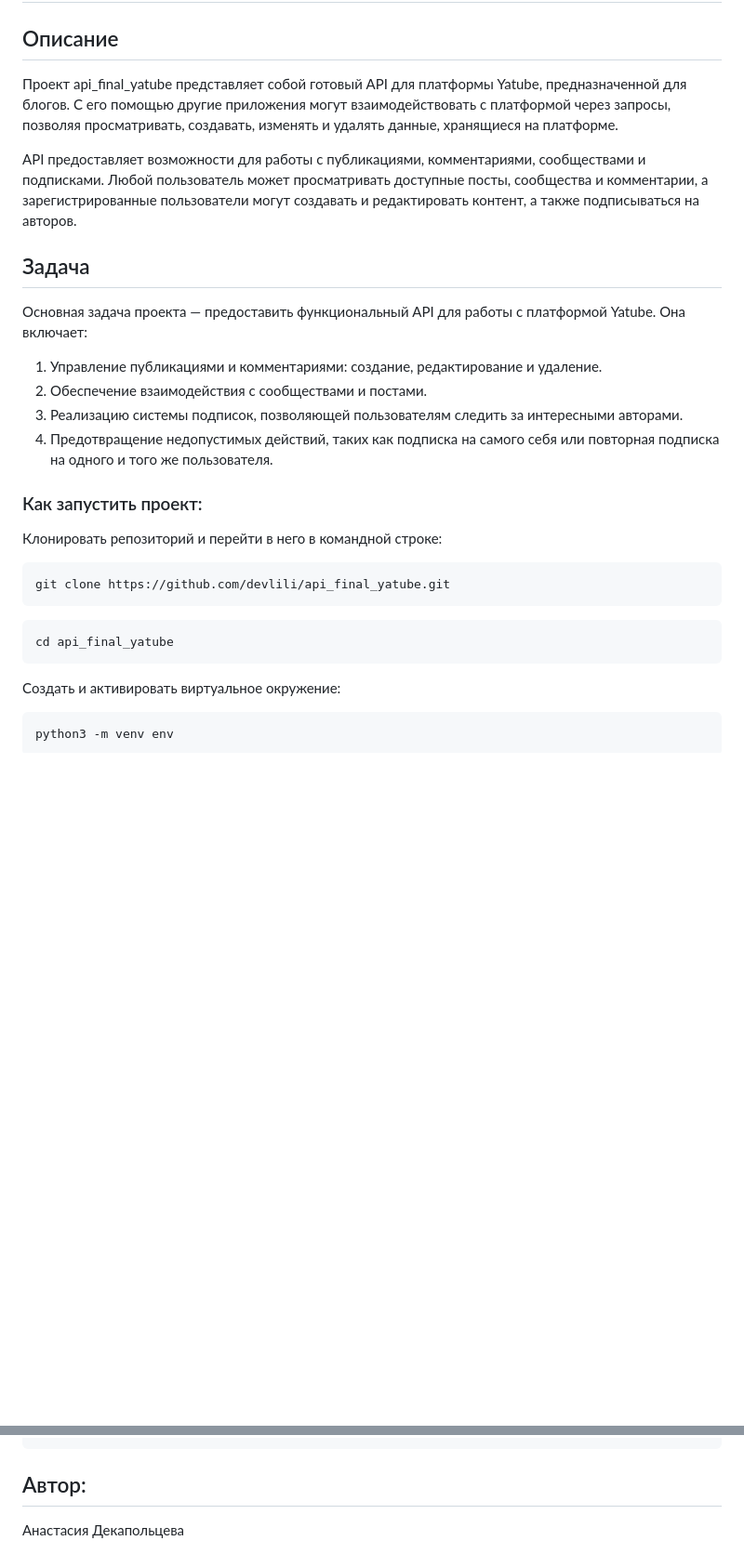
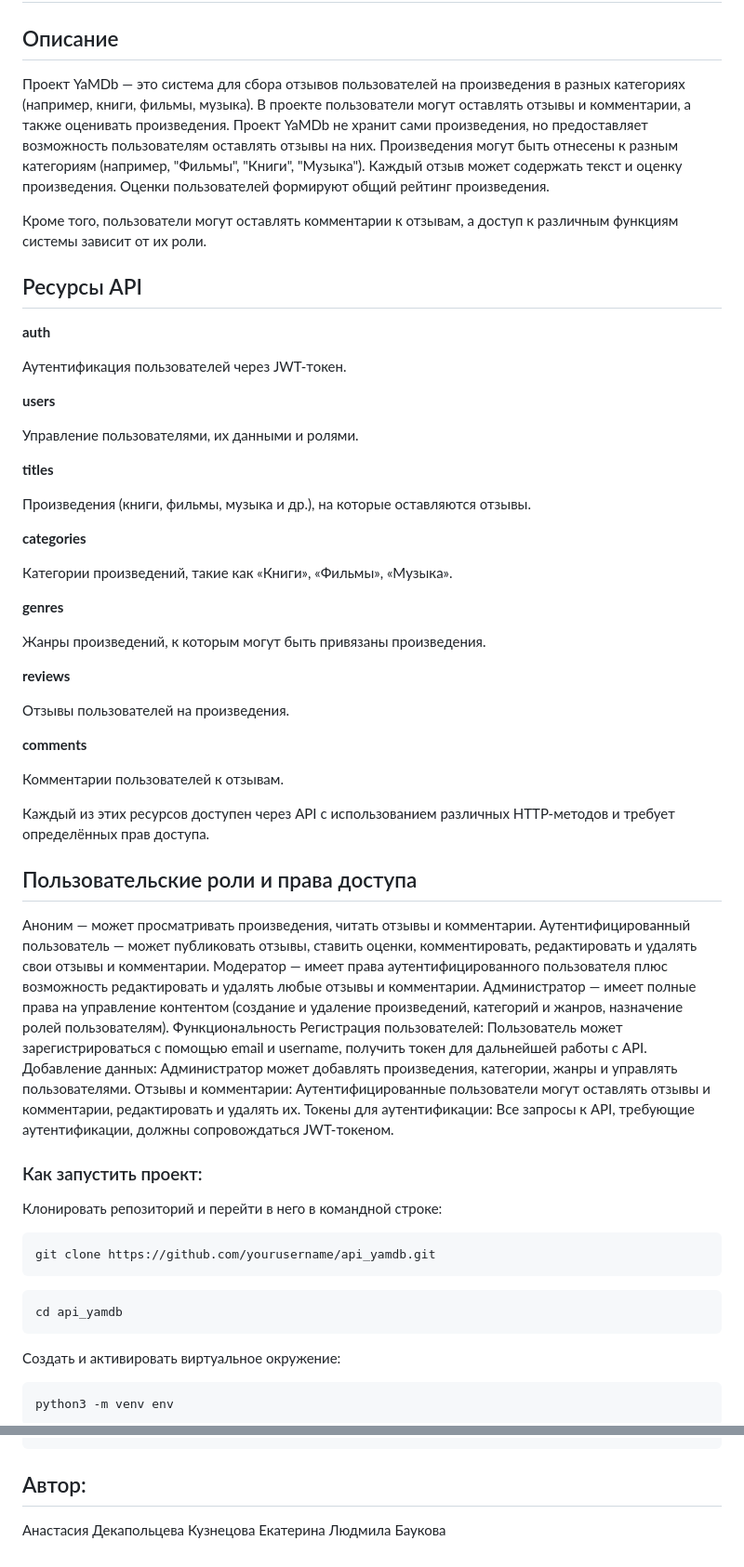
Before and after one commit to AnastasiaDeka/api_yamdb, a Markdown page: README.md, 2 parts joined by grey strips. Shown at 93% size. GitHub-like rendering; blank space fills up the shorter version.

Commit message:
Update README.md
правки

````diff
--- a/README.md
+++ b/README.md
@@ -2,29 +2,66 @@
 
 ## Описание
 
-Проект api_final_yatube представляет собой готовый API для платформы Yatube, предназначенной для блогов. С его помощью другие приложения могут взаимодействовать с платформой через запросы, позволяя просматривать, создавать, изменять и удалять данные, хранящиеся на платформе.
+Проект YaMDb — это система для сбора отзывов пользователей на произведения в разных категориях (например, книги, фильмы, музыка). В проекте пользователи могут оставлять отзывы и комментарии, а также оценивать произведения.
+Проект YaMDb не хранит сами произведения, но предоставляет возможность пользователям оставлять отзывы на них. Произведения могут быть отнесены к разным категориям (например, "Фильмы", "Книги", "Музыка"). Каждый отзыв может содержать текст и оценку произведения. Оценки пользователей формируют общий рейтинг произведения.
 
-API предоставляет возможности для работы с публикациями, комментариями, сообществами и подписками. Любой пользователь может просматривать доступные посты, сообщества и комментарии, а зарегистрированные пользователи могут создавать и редактировать контент, а также подписываться на авторов.
+Кроме того, пользователи могут оставлять комментарии к отзывам, а доступ к различным функциям системы зависит от их роли.
 
-## Задача
+## Ресурсы API
 
-Основная задача проекта — предоставить функциональный API для работы с платформой Yatube. Она включает:
+**auth**
 
-1. Управление публикациями и комментариями: создание, редактирование и удаление.
-2. Обеспечение взаимодействия с сообществами и постами.
-3. Реализацию системы подписок, позволяющей пользователям следить за интересными авторами.
-4. Предотвращение недопустимых действий, таких как подписка на самого себя или повторная подписка на одного и того же пользователя.
+Аутентификация пользователей через JWT-токен.
+
+**users**
+
+Управление пользователями, их данными и ролями.
+
+**titles**
+
+Произведения (книги, фильмы, музыка и др.), на которые оставляются отзывы.
+
+**categories**
+
+Категории произведений, такие как «Книги», «Фильмы», «Музыка».
+
+**genres**
+
+Жанры произведений, к которым могут быть привязаны произведения.
+
+**reviews**
+
+Отзывы пользователей на произведения.
+
+**comments**
+
+Комментарии пользователей к отзывам.
+
+
+Каждый из этих ресурсов доступен через API с использованием различных HTTP-методов и требует определённых прав доступа.
+
+## Пользовательские роли и права доступа
+
+Аноним — может просматривать произведения, читать отзывы и комментарии.
+Аутентифицированный пользователь — может публиковать отзывы, ставить оценки, комментировать, редактировать и удалять свои отзывы и комментарии.
+Модератор — имеет права аутентифицированного пользователя плюс возможность редактировать и удалять любые отзывы и комментарии.
+Администратор — имеет полные права на управление контентом (создание и удаление произведений, категорий и жанров, назначение ролей пользователям).
+Функциональность
+Регистрация пользователей: Пользователь может зарегистрироваться с помощью email и username, получить токен для дальнейшей работы с API.
+Добавление данных: Администратор может добавлять произведения, категории, жанры и управлять пользователями.
+Отзывы и комментарии: Аутентифицированные пользователи могут оставлять отзывы и комментарии, редактировать и удалять их.
+Токены для аутентификации: Все запросы к API, требующие аутентификации, должны сопровождаться JWT-токеном.
 
 ### Как запустить проект:
 
 Клонировать репозиторий и перейти в него в командной строке:
 
 ```
-git clone https://github.com/devlili/api_final_yatube.git
+git clone https://github.com/yourusername/api_yamdb.git
 ```
 
 ```
-cd api_final_yatube
+cd api_yamdb
 ```
 
 Cоздать и активировать виртуальное окружение:
@@ -111,3 +148,5 @@ http://127.0.0.1:8000/redoc/
 ## Автор:
 
 Анастасия Декапольцева
+Кузнецова Екатерина
+Людмила Баукова
````
